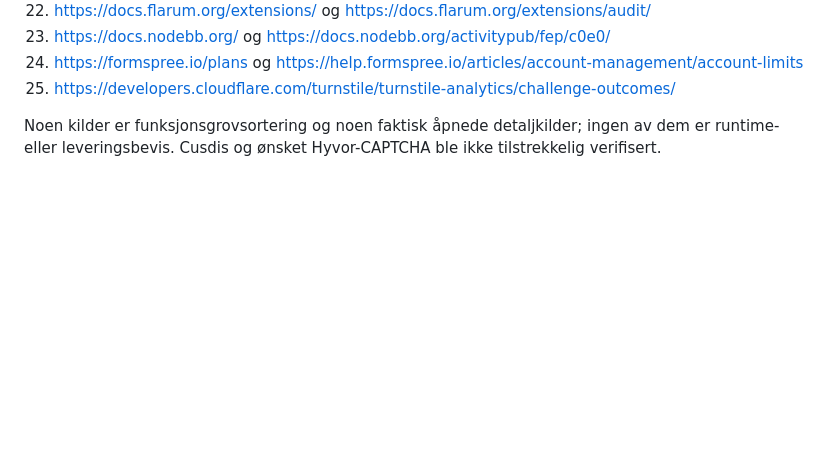
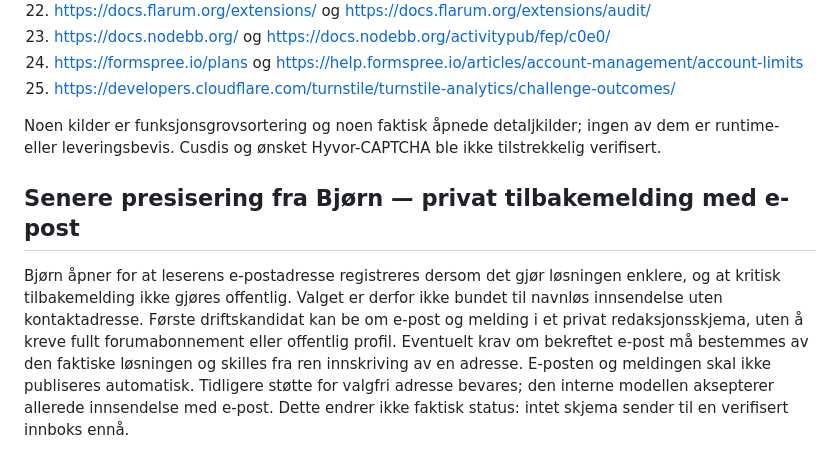
Before and after one commit to novosilencio-cmyk/newsroom-web, a Markdown page: docs/editorial/forum-broad-search-2026-10-13.md, the part around the change. GitHub-like rendering; blank space fills up the shorter version.

Commit message:
Record permission for private reader feedback with email address

```diff
--- a/docs/editorial/forum-broad-search-2026-10-13.md
+++ b/docs/editorial/forum-broad-search-2026-10-13.md
@@ -124,3 +124,7 @@ Privat mottak kan testes uavhengig og komme først. Eksisterende redaksjonsinnbo
 25. https://developers.cloudflare.com/turnstile/turnstile-analytics/challenge-outcomes/
 
 Noen kilder er funksjonsgrovsortering og noen faktisk åpnede detaljkilder; ingen av dem er runtime- eller leveringsbevis. Cusdis og ønsket Hyvor-CAPTCHA ble ikke tilstrekkelig verifisert.
+
+## Senere presisering fra Bjørn — privat tilbakemelding med e-post
+
+Bjørn åpner for at leserens e-postadresse registreres dersom det gjør løsningen enklere, og at kritisk tilbakemelding ikke gjøres offentlig. Valget er derfor ikke bundet til navnløs innsendelse uten kontaktadresse. Første driftskandidat kan be om e-post og melding i et privat redaksjonsskjema, uten å kreve fullt forumabonnement eller offentlig profil. Eventuelt krav om bekreftet e-post må bestemmes av den faktiske løsningen og skilles fra ren innskriving av en adresse. E-posten og meldingen skal ikke publiseres automatisk. Tidligere støtte for valgfri adresse bevares; den interne modellen aksepterer allerede innsendelse med e-post. Dette endrer ikke faktisk status: intet skjema sender til en verifisert innboks ennå.
```
